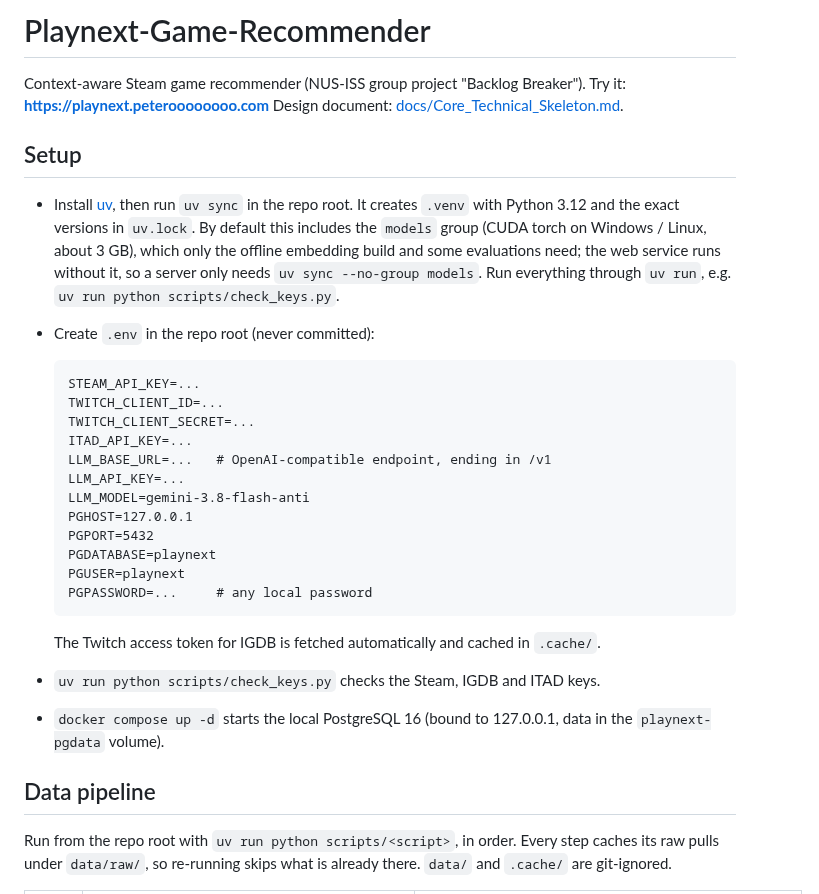
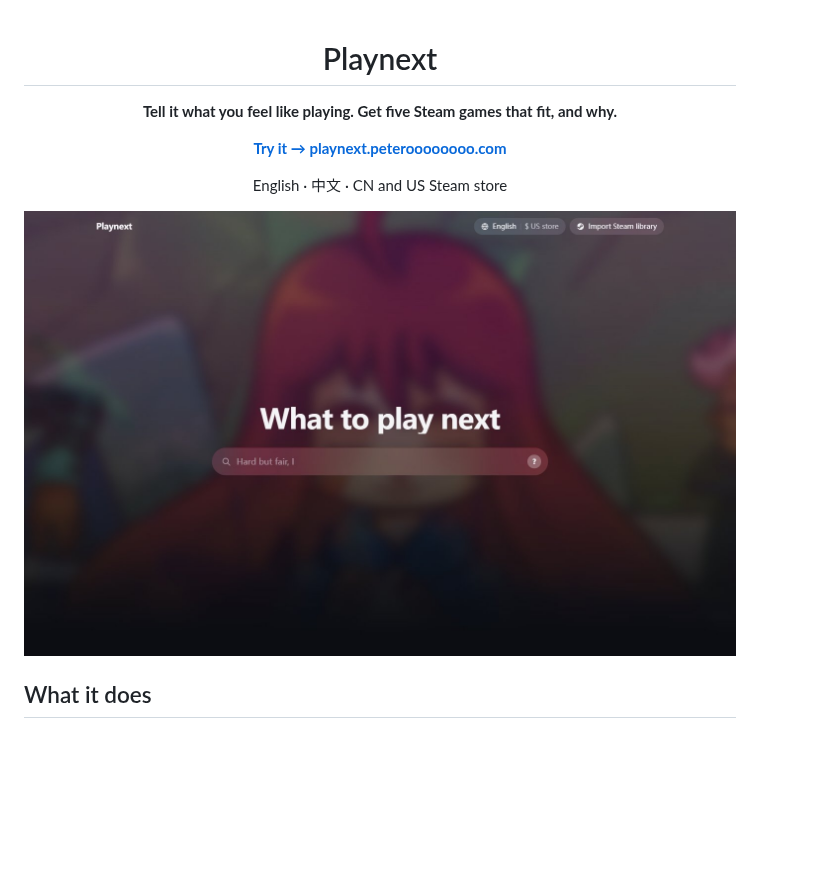
Before and after one commit to Peteroooooooo/Playnext-Game-Recommender, a Markdown page: README.md, the part around one of its changes. Rendered like a GitHub page; pictures changed too: docs/images/home.jpeg (added); blank space fills up the shorter version.

Commit message:
README: rewrite as a product page with screenshots and data sources

````diff
--- a/README.md
+++ b/README.md
@@ -1,39 +1,16 @@
-# Playnext-Game-Recommender
+<div align="center">
 
-Context-aware Steam game recommender (NUS-ISS group project "Backlog Breaker").
-Try it: **https://playnext.peteroooooooo.com**
-Design document: [docs/Core_Technical_Skeleton.md](docs/Core_Technical_Skeleton.md).
+# Playnext
 
-## Setup
+**Tell it what you feel like playing. Get five Steam games that fit, and why.**
 
-- Install [uv](https://docs.astral.sh/uv/), then run `uv sync` in the repo root. It creates `.venv` with
-  Python 3.12 and the exact versions in `uv.lock`. By default this includes the `models` group (CUDA torch on
-  Windows / Linux, about 3 GB), which only the offline embedding build and some evaluations need; the web service
-  runs without it, so a server only needs `uv sync --no-group models`.
-  Run everything through `uv run`, e.g. `uv run python scripts/check_keys.py`.
-- Create `.env` in the repo root (never committed):
+[**Try it → playnext.peteroooooooo.com**](https://playnext.peteroooooooo.com)
 
-  ```
-  STEAM_API_KEY=...
-  TWITCH_CLIENT_ID=...
-  TWITCH_CLIENT_SECRET=...
-  ITAD_API_KEY=...
-  LLM_BASE_URL=...   # OpenAI-compatible endpoint, ending in /v1
-  LLM_API_KEY=...
-  LLM_MODEL=gemini-3.8-flash-anti
-  PGHOST=127.0.0.1
-  PGPORT=5432
-  PGDATABASE=playnext
-  PGUSER=playnext
-  PGPASSWORD=...     # any local password
-  ```
+English · 中文 · CN and US Steam store
 
-  The Twitch access token for IGDB is fetched automatically and cached in `.cache/`.
-- `uv run python scripts/check_keys.py` checks the Steam, IGDB and ITAD keys.
-- `docker compose up -d` starts the local PostgreSQL 16 (bound to 127.0.0.1, data in the `playnext-pgdata` volume).
+<img src="docs/images/home.jpeg" alt="Playnext home screen: one search field over blurred game art" width="860">
 
-## Data pipeline
+</div>
 
-Run from the repo root with `uv run python scripts/<script>`, in order. Every step caches its raw pulls under `data/raw/`,
-so re-running skips what is already there. `data/` and `.cache/` are git-ignored.
+## What it does
 
````
Also changed, not shown: other parts of README.md (+99 -72 lines), docs/images/detail.jpeg (added), docs/images/results.jpeg (added).
